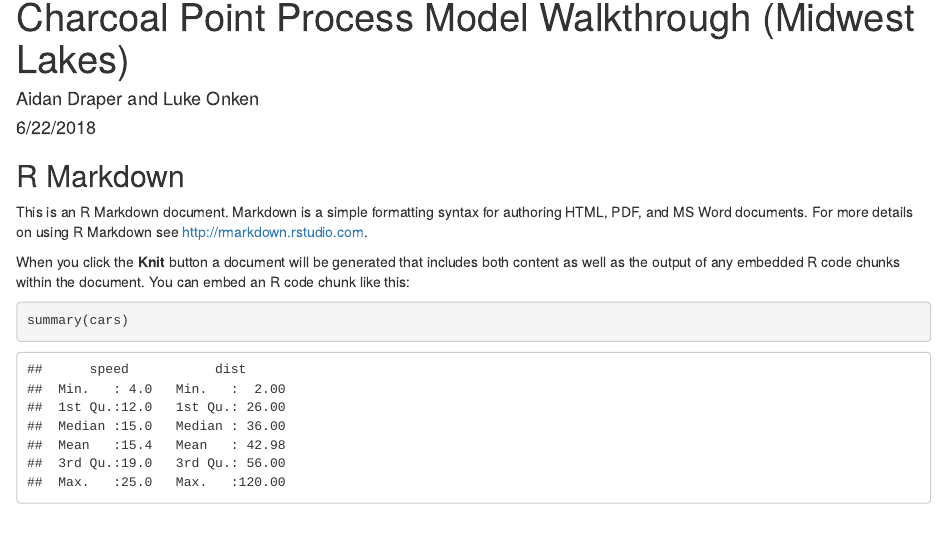
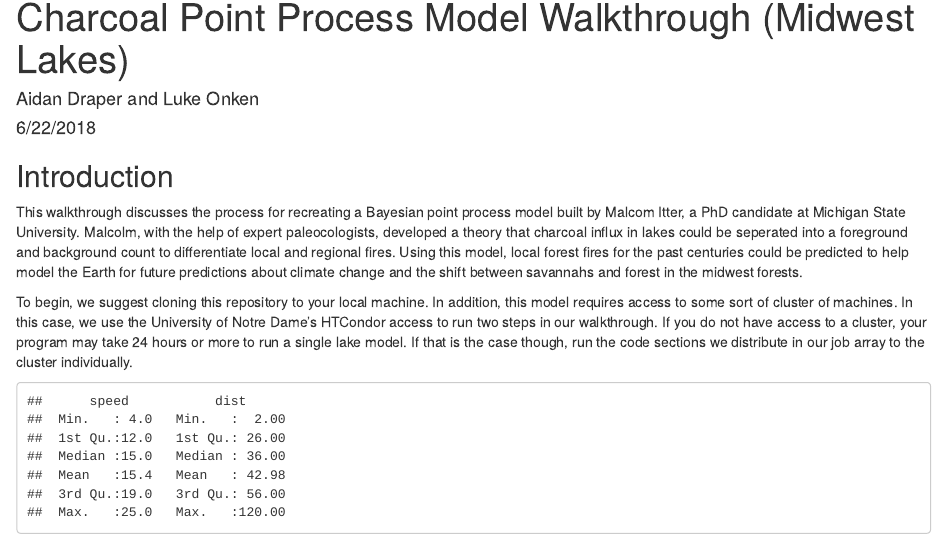
Before and after one commit to adraper2/DISC_bayesian, an R Markdown document (walkthrough.Rmd): the page in a window 1100 px wide, from its top. Rendered offline with R 4.5, knitr and Pandoc, with nearby package versions.

Commit message:
updated walkthrough

````diff
--- a/walkthrough.Rmd
+++ b/walkthrough.Rmd
@@ -9,13 +9,13 @@ output: html_document
 knitr::opts_chunk$set(echo = TRUE)
 ```
 
-## R Markdown
+## Introduction
 
-This is an R Markdown document. Markdown is a simple formatting syntax for authoring HTML, PDF, and MS Word documents. For more details on using R Markdown see <http://rmarkdown.rstudio.com>.
+This walkthrough discusses the process for recreating a Bayesian point process model built by Malcom Itter, a PhD candidate at Michigan State University. Malcolm, with the help of expert paleocologists, developed a theory that charcoal influx in lakes could be seperated into a foreground and background count to differentiate local and regional fires.  Using this model, local forest fires for the past centuries could be predicted to help model the Earth for future predictions about climate change and the shift between savannahs and forest in the midwest forests.
 
-When you click the **Knit** button a document will be generated that includes both content as well as the output of any embedded R code chunks within the document. You can embed an R code chunk like this:
+To begin, we suggest cloning this repository to your local machine. In addition, this model requires access to some sort of cluster of machines. In this case, we use the University of Notre Dame's HTCondor access to run two steps in our walkthrough. If you do not have access to a cluster, your program may take 24 hours or more to run a single lake model. If that is the case though, run the code sections we distribute in our job array to the cluster individually.
 
-```{r cars}
+```{r cars, echo= FALSE}
 summary(cars)
 ```
 
````
